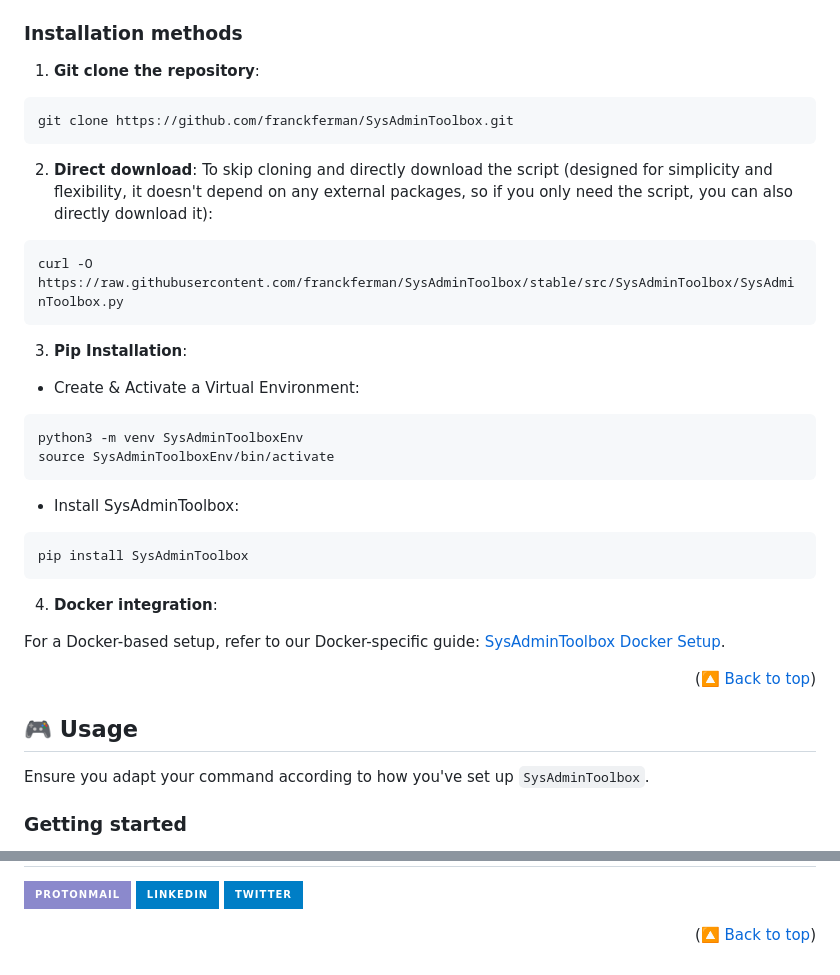
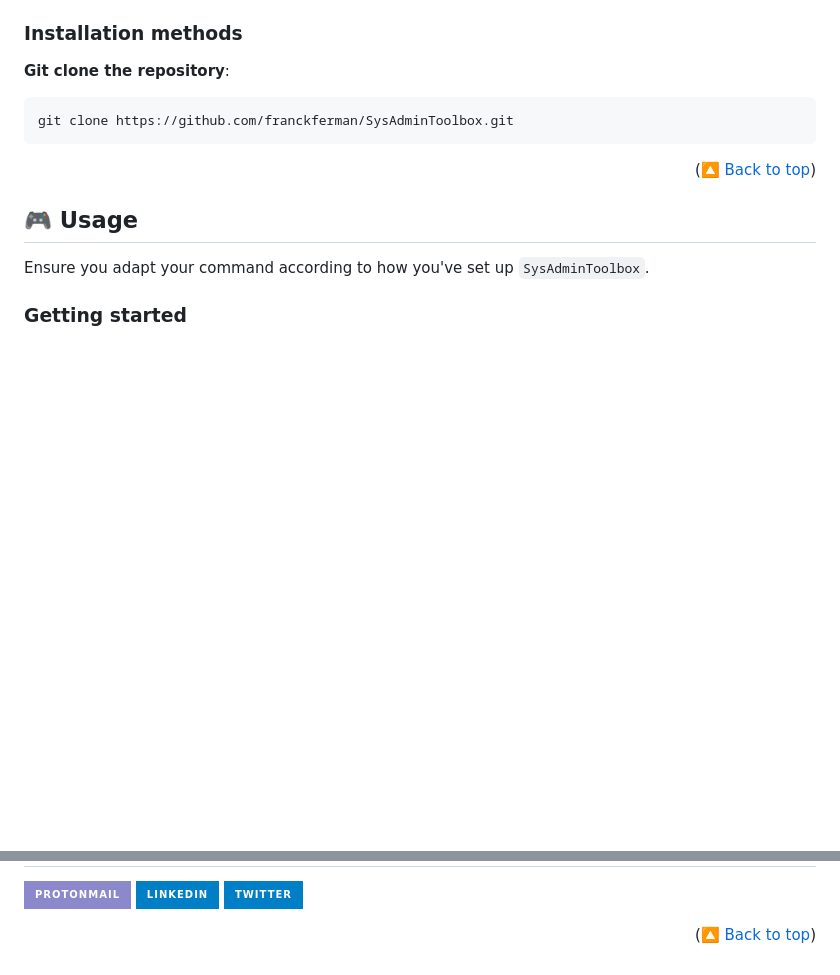
Before and after one commit to franckferman/SysAdminToolbox, a Markdown page: README.md, 2 parts joined by grey strips. GitHub-like rendering; badges without logos; blank space fills up the shorter version.

Commit message:
docs: remove unavailable installation methods from README.
Removed the sections for installation via PIP and Docker from the README as these methods are not yet available. Additionally, removed the direct download via curl section because the script involves multiple files and cannot be deployed through a single file download at this time.

````diff
--- a/README.md
+++ b/README.md
@@ -102,33 +102,10 @@ Before diving into the installation process, ensure you meet the following prere
 
 ### Installation methods
 
-1. **Git clone the repository**:
+**Git clone the repository**:
 ```bash
 git clone https://github.com/franckferman/SysAdminToolbox.git
 ```
-
-2. **Direct download**:
-To skip cloning and directly download the script (designed for simplicity and flexibility, it doesn't depend on any external packages, so if you only need the script, you can also directly download it):
-```bash
-curl -O https://raw.githubusercontent.com/franckferman/SysAdminToolbox/stable/src/SysAdminToolbox/SysAdminToolbox.py
-```
-
-3. **Pip Installation**:
-
-- Create & Activate a Virtual Environment:
-```bash
-python3 -m venv SysAdminToolboxEnv
-source SysAdminToolboxEnv/bin/activate
-```
-
-- Install SysAdminToolbox:
-```bash
-pip install SysAdminToolbox
-```
-
-4. **Docker integration**:
-
-For a Docker-based setup, refer to our Docker-specific guide: [SysAdminToolbox Docker Setup](https://github.com/franckferman/SysAdminToolbox/blob/stable/docker/README.md).
 
 <p align="right">(<a href="#top">🔼 Back to top</a>)</p>
 
@@ -252,7 +229,6 @@ This project is licensed under the GNU Affero General Public License, Version 3.
 [issues-url]: https://github.com/franckferman/SysAdminToolbox/issues
 [license-shield]: https://img.shields.io/github/license/franckferman/SysAdminToolbox.svg?style=for-the-badge
 [license-url]: https://github.com/franckferman/SysAdminToolbox/blob/stable/LICENSE
-[unittest-shield]: https://img.shields.io/github/actions/workflow/status/franckferman/SysAdminToolbox/unittest.yml?style=for-the-badge
 [protonmail-shield]: https://img.shields.io/badge/ProtonMail-8B89CC?style=for-the-badge&logo=protonmail&logoColor=blueviolet
 [linkedin-shield]: https://img.shields.io/badge/-LinkedIn-black.svg?style=for-the-badge&logo=linkedin&colorB=blue
 [twitter-shield]: https://img.shields.io/badge/-Twitter-black.svg?style=for-the-badge&logo=twitter&colorB=blue
````
